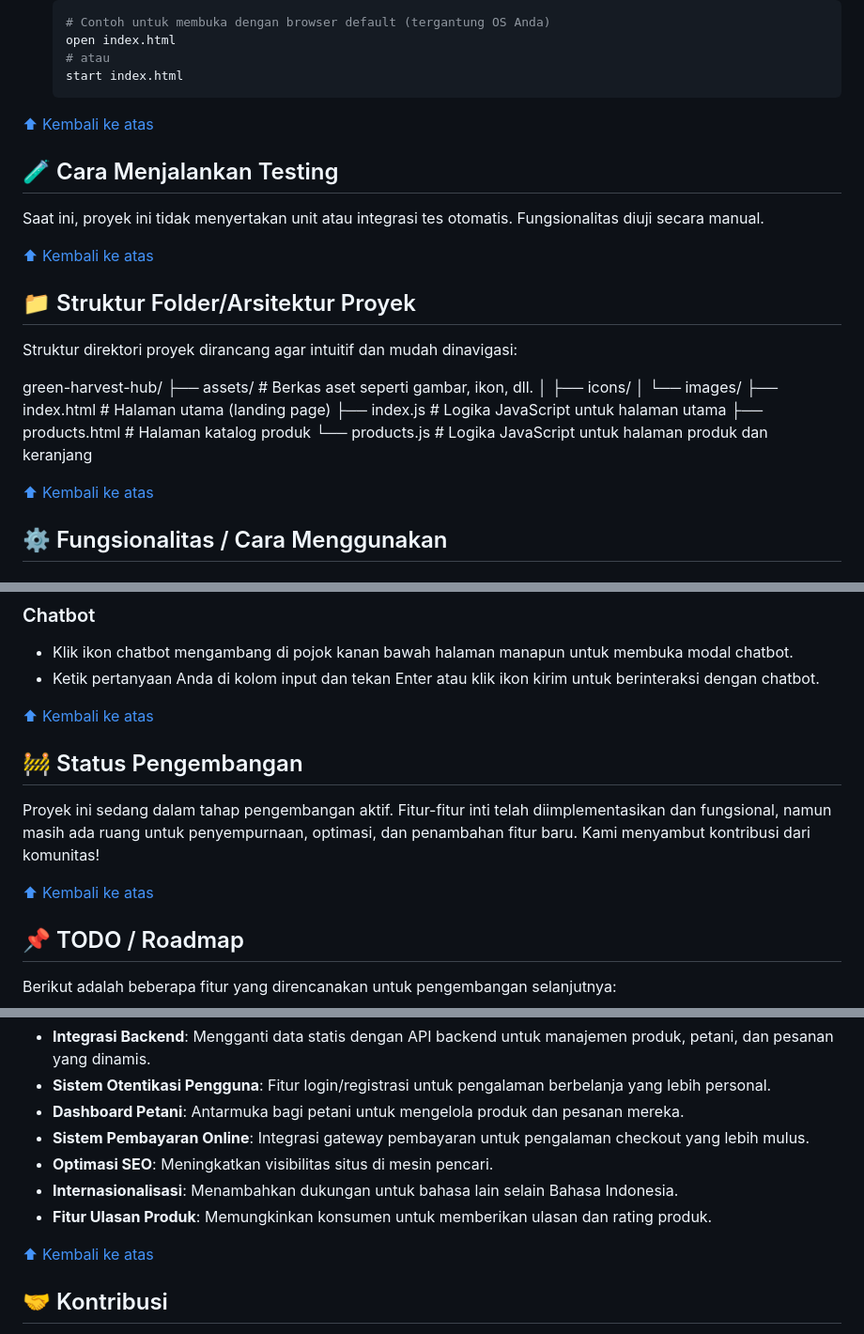
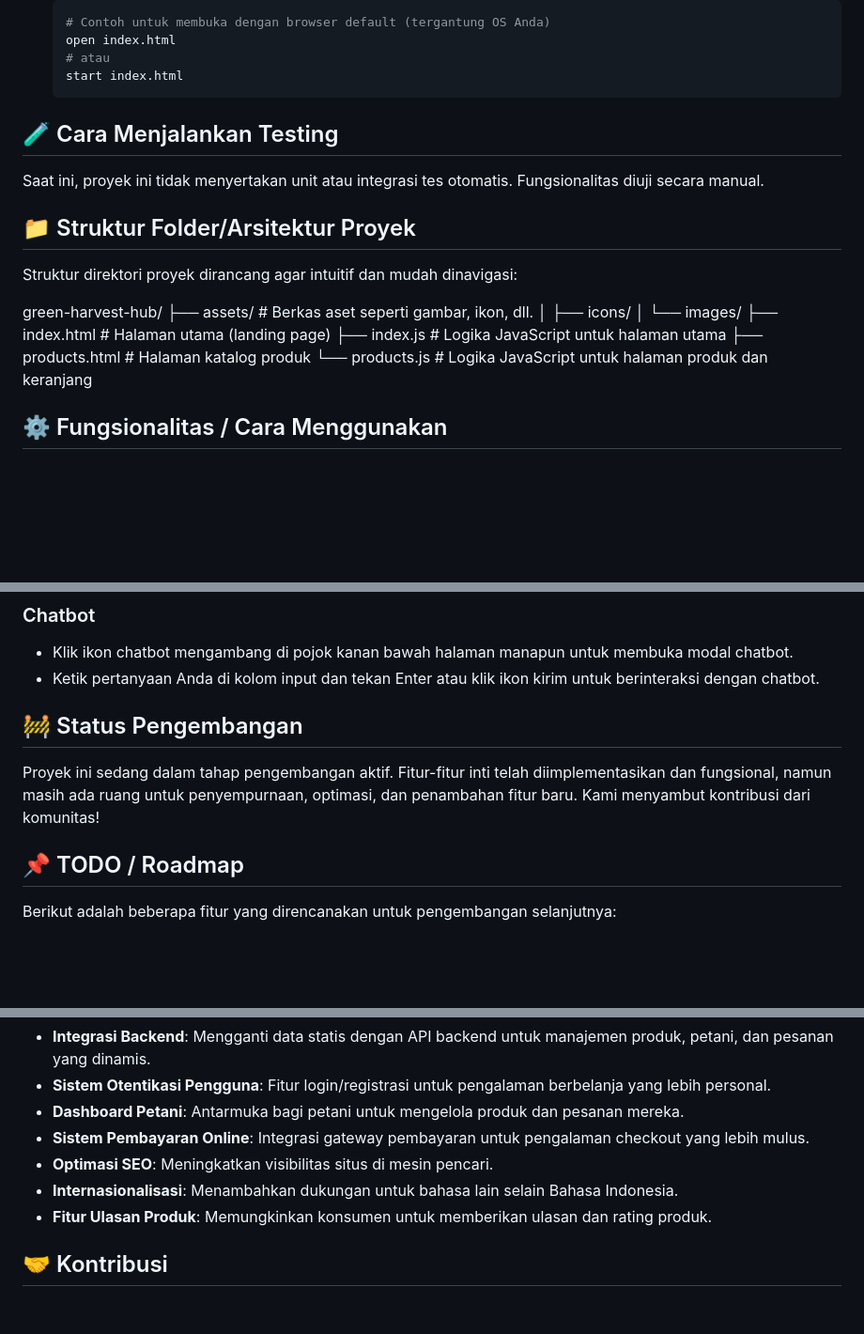
Before and after one commit to Qira-Qira/Green-Harvest-Hub, a Markdown page: README.md, 3 parts joined by grey strips. Shown at 94% size. Drawn GitHub-style; blank space fills up the shorter version.

````diff
--- a/README.md
+++ b/README.md
@@ -70,13 +67,11 @@ Untuk menjalankan proyek Green Harvest Hub di lingkungan lokal Anda, ikuti langk
     start index.html
     ```
 
-[⬆ Kembali ke atas](#green-harvest-hub-🌱)
 
 ## 🧪 Cara Menjalankan Testing
 
 Saat ini, proyek ini tidak menyertakan unit atau integrasi tes otomatis. Fungsionalitas diuji secara manual.
 
-[⬆ Kembali ke atas](#green-harvest-hub-🌱)
 
 ## 📁 Struktur Folder/Arsitektur Proyek
 
@@ -92,7 +87,6 @@ green-harvest-hub/
 └── products.js             # Logika JavaScript untuk halaman produk dan keranjang
 
 
-[⬆ Kembali ke atas](#green-harvest-hub-🌱)
 
 ## ⚙️ Fungsionalitas / Cara Menggunakan
 
@@ -118,13 +112,11 @@ green-harvest-hub/
 * Klik ikon chatbot mengambang di pojok kanan bawah halaman manapun untuk membuka modal chatbot.
 * Ketik pertanyaan Anda di kolom input dan tekan Enter atau klik ikon kirim untuk berinteraksi dengan chatbot.
 
-[⬆ Kembali ke atas](#green-harvest-hub-🌱)
 
 ## 🚧 Status Pengembangan
 
 Proyek ini sedang dalam tahap pengembangan aktif. Fitur-fitur inti telah diimplementasikan dan fungsional, namun masih ada ruang untuk penyempurnaan, optimasi, dan penambahan fitur baru. Kami menyambut kontribusi dari komunitas!
 
-[⬆ Kembali ke atas](#green-harvest-hub-🌱)
 
 ## 📌 TODO / Roadmap
 
@@ -138,7 +130,6 @@ Berikut adalah beberapa fitur yang direncanakan untuk pengembangan selanjutnya:
 * **Internasionalisasi**: Menambahkan dukungan untuk bahasa lain selain Bahasa Indonesia.
 * **Fitur Ulasan Produk**: Memungkinkan konsumen untuk memberikan ulasan dan rating produk.
 
-[⬆ Kembali ke atas](#green-harvest-hub-🌱)
 
 ## 🤝 Kontribusi
 
````
Also changed, not shown: other parts of README.md (+0 -7 lines).
